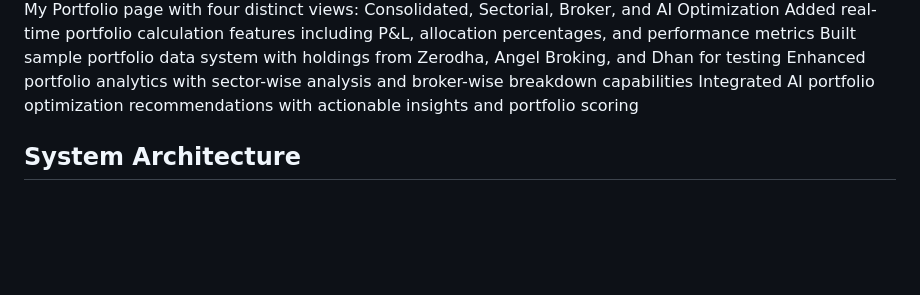
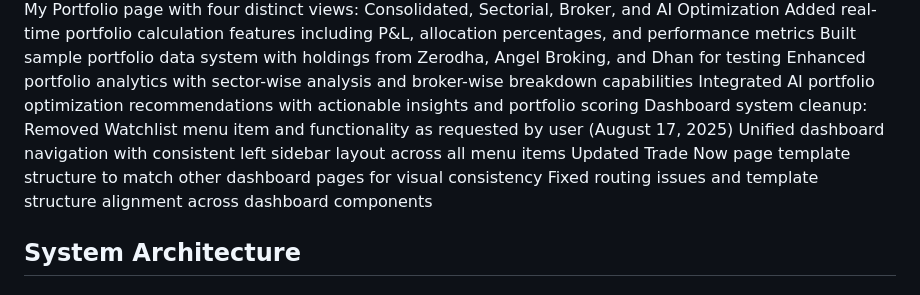
Before and after one commit to secira/TargetCapital, a Markdown page: replit.md, the part around the change. Rendered like a GitHub page; blank space fills up the shorter version.

Commit message:
Remove watchlist menu from the dashboard for a cleaner interface
Remove the Watchlist menu item and its associated functionality from the dashboard as per user request, and unify dashboard navigation with a consistent left sidebar layout.

Replit-Commit-Author: Agent
Replit-Commit-Session-Id: 3830e6c2-9177-405b-bafd-88890e3559ca
Replit-Commit-Checkpoint-Type: full_checkpoint
Replit-Commit-Screenshot-Url: https://storage.googleapis.com/screenshot-production-us-central1/37403e1a-2e82-46a3-85b8-043df3d84a1e/3830e6c2-9177-405b-bafd-88890e3559ca/IHFjnEI

```diff
--- a/replit.md
+++ b/replit.md
@@ -44,6 +44,10 @@ Added real-time portfolio calculation features including P&L, allocation percent
 Built sample portfolio data system with holdings from Zerodha, Angel Broking, and Dhan for testing
 Enhanced portfolio analytics with sector-wise analysis and broker-wise breakdown capabilities
 Integrated AI portfolio optimization recommendations with actionable insights and portfolio scoring
+Dashboard system cleanup: Removed Watchlist menu item and functionality as requested by user (August 17, 2025)
+Unified dashboard navigation with consistent left sidebar layout across all menu items
+Updated Trade Now page template structure to match other dashboard pages for visual consistency
+Fixed routing issues and template structure alignment across dashboard components
 
 ## System Architecture
 ### Backend Architecture
```
